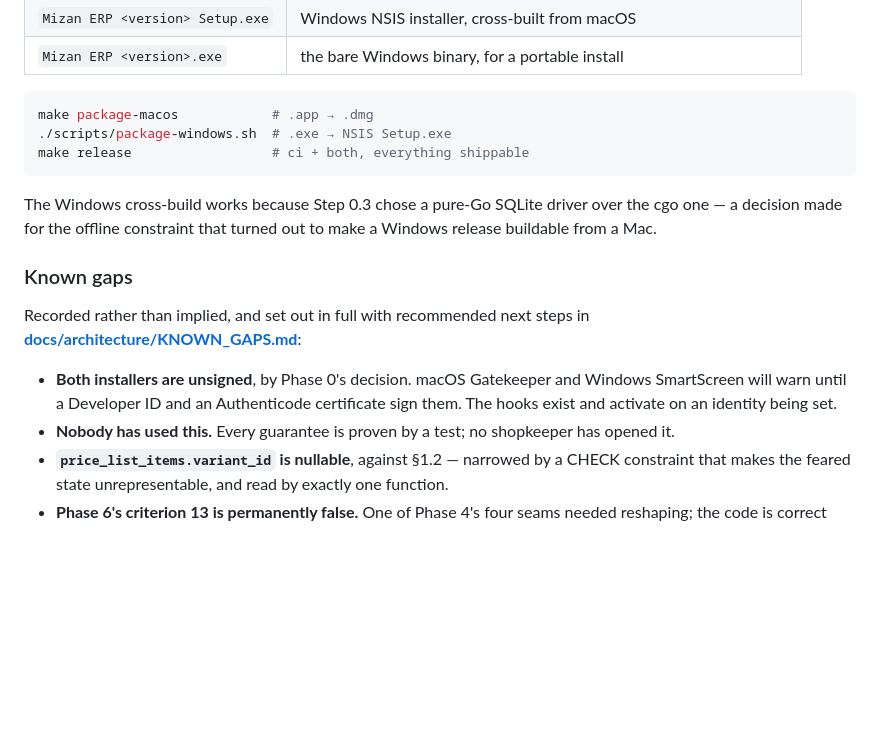
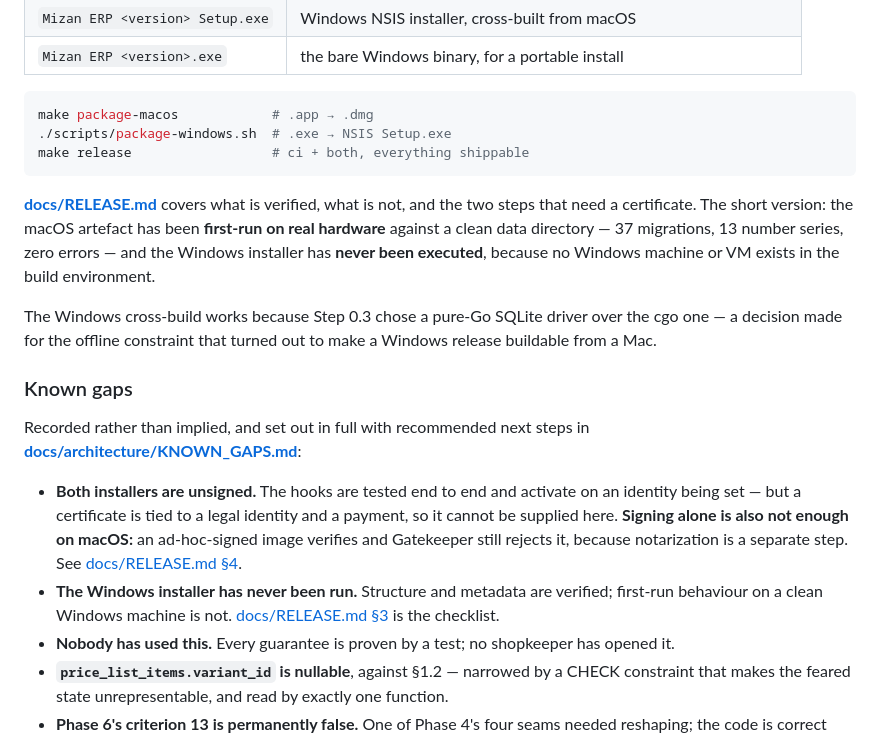
Before and after one commit to Rony-ZenAlden/Mizan-Lite, a Markdown page: README.md, the part around the change. GitHub-like rendering; blank space fills up the shorter version.

````diff
--- a/README.md
+++ b/README.md
@@ -45,6 +45,12 @@ make package-macos            # .app → .dmg
 make release                  # ci + both, everything shippable
 ```
 
+**[docs/RELEASE.md](docs/RELEASE.md)** covers what is verified, what is not, and the two steps that
+need a certificate. The short version: the macOS artefact has been **first-run on real hardware**
+against a clean data directory — 37 migrations, 13 number series, zero errors — and the Windows
+installer has **never been executed**, because no Windows machine or VM exists in the build
+environment.
+
 The Windows cross-build works because Step 0.3 chose a pure-Go SQLite driver over the cgo one —
 a decision made for the offline constraint that turned out to make a Windows release buildable
 from a Mac.
@@ -54,9 +60,14 @@ from a Mac.
 Recorded rather than implied, and set out in full with recommended next steps in
 **[docs/architecture/KNOWN_GAPS.md](docs/architecture/KNOWN_GAPS.md)**:
 
-- **Both installers are unsigned**, by Phase 0's decision. macOS Gatekeeper and Windows
-  SmartScreen will warn until a Developer ID and an Authenticode certificate sign them. The hooks
-  exist and activate on an identity being set.
+- **Both installers are unsigned.** The hooks are tested end to end and activate on an identity
+  being set — but a certificate is tied to a legal identity and a payment, so it cannot be
+  supplied here. **Signing alone is also not enough on macOS:** an ad-hoc-signed image verifies
+  and Gatekeeper still rejects it, because notarization is a separate step. See
+  [docs/RELEASE.md §4](docs/RELEASE.md).
+- **The Windows installer has never been run.** Structure and metadata are verified; first-run
+  behaviour on a clean Windows machine is not. [docs/RELEASE.md §3](docs/RELEASE.md) is the
+  checklist.
 - **Nobody has used this.** Every guarantee is proven by a test; no shopkeeper has opened it.
 - **`price_list_items.variant_id` is nullable**, against §1.2 — narrowed by a CHECK constraint
   that makes the feared state unrepresentable, and read by exactly one function.
````
Also changed, not shown: docs/RELEASE.md (added, +181 -0 lines), docs/architecture/PHASE_10_POLISH.md (+97 -0 lines).
